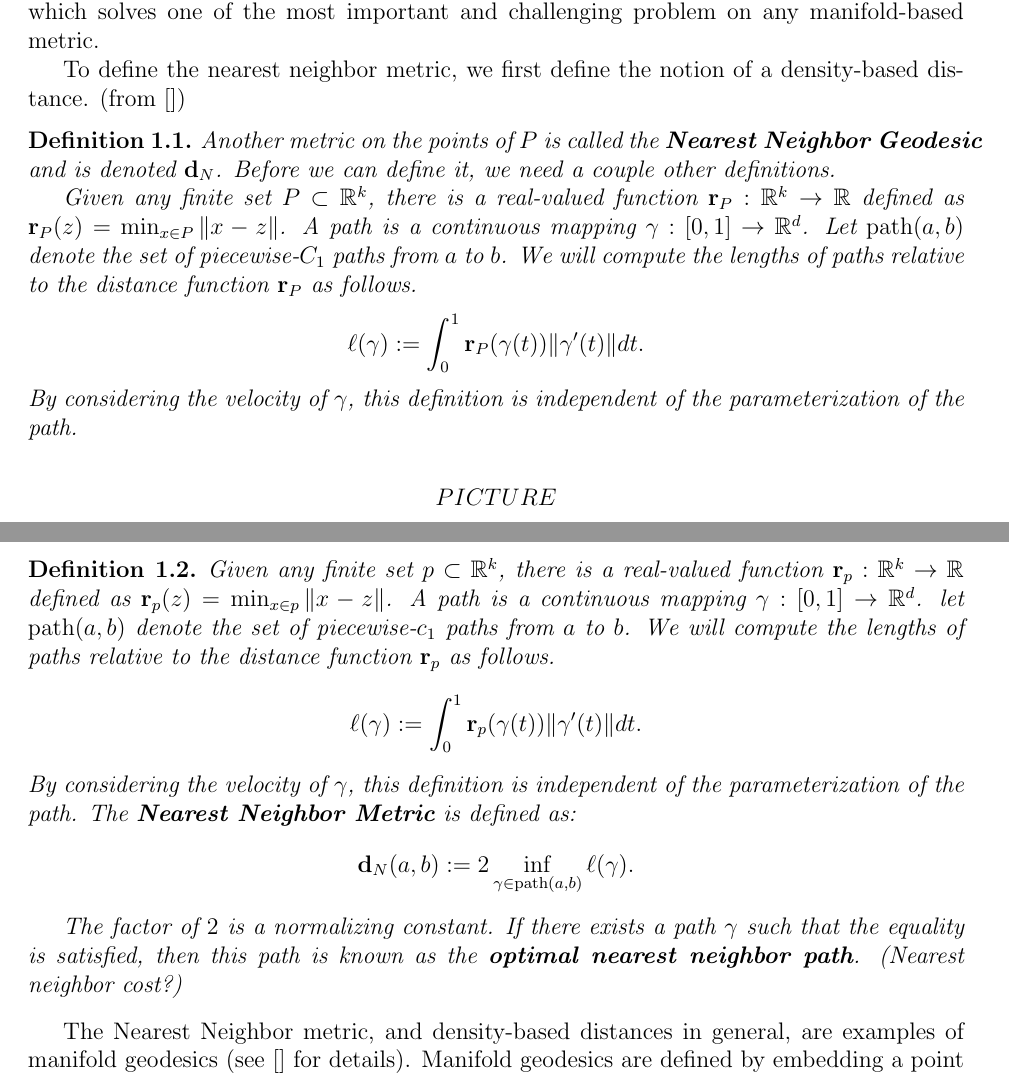
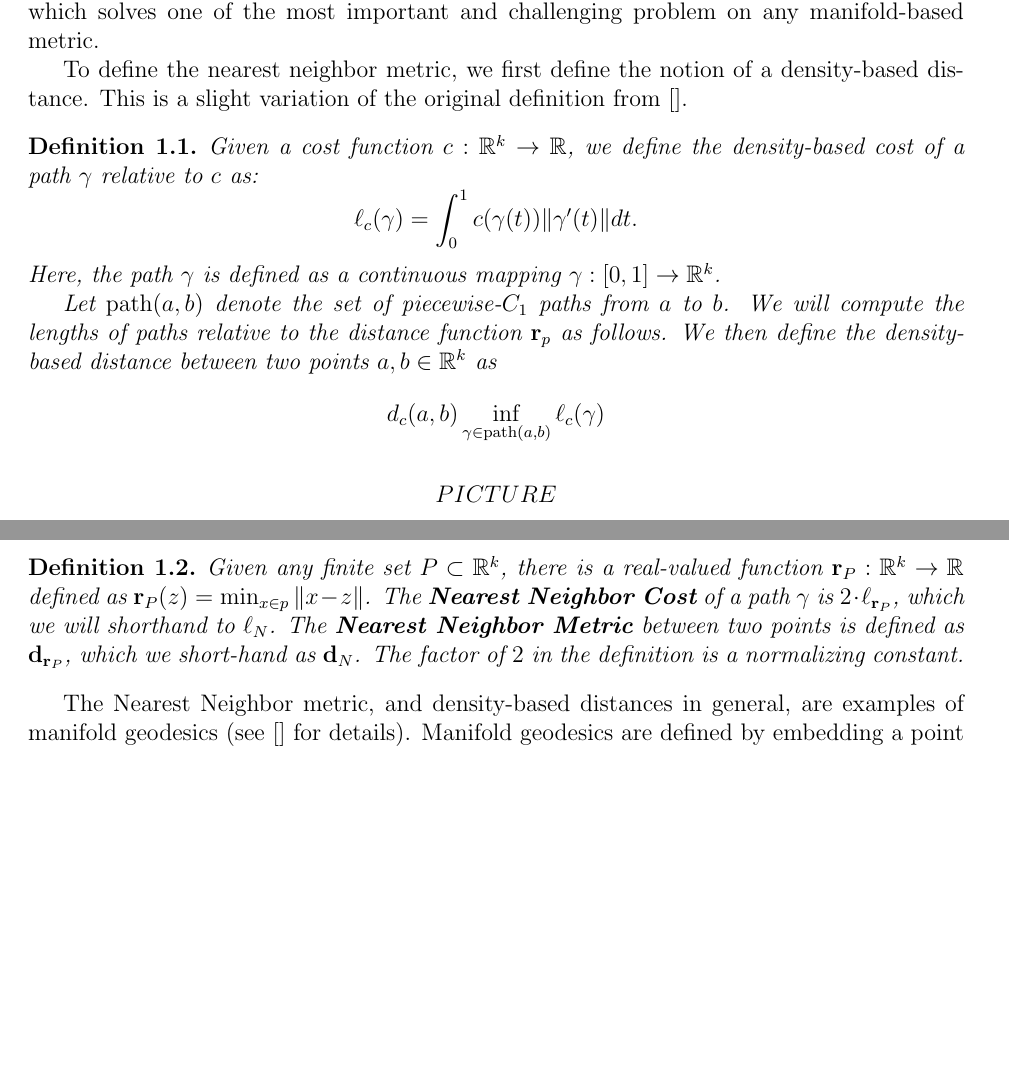
Before and after one commit to timchu/NN-SODA-20, a LaTeX paper (main.tex, which reads introduction.tex): two parts of pages 3 and 4 of 9, joined at a grey line, cut so that both start at the same text, the shorter picture padded with empty space. The pictures show the PDF file main.pdf that the author committed with the source.

Commit message:
updated DBD def

```diff
--- a/introduction.tex
+++ b/introduction.tex
@@ -22,20 +22,13 @@ one of the most important and challenging problem on any manifold-based
 metric.
 
 To define the nearest neighbor metric, we first define the notion of a
-density-based distance. (from~\cite{})
+density-based distance. This is a slight variation of the original
+definition from~\cite{}.
 
 \begin{definition}
+Given a cost function $c:\R^k \rightarrow \R$, we define the density-based
+cost of a path $\gamma$ relative to $c$ as:
+\[ \len_c(\gamma) = \int_{0}^1 c(\gamma(t)) \| \gamma'(t) \|dt. \]
+Here, the path $\gamma$ is defined as a continuous mapping $\gamma:[0,1]
+\to \R^k$.
 
-Another metric on the points of $P$ is called the \textbf{Nearest Neighbor
-Geodesic} and is denoted $\dist_N$.  Before we can define it, we
-need a couple other definitions.
-
-Given any finite set $P\subset \R^k$, there is a real-valued function
-$\distto_P: \R^k\to \R$ defined as $\distto_P(z) = \min_{x\in P}
-\|x-z\|$.  A path is a continuous mapping $\gamma:[0,1]\to \R^d$.
-Let $\ourpath(a,b)$ denote the set of piecewise-$C_1$ paths from
-$a$ to $b$.  We will compute the lengths of paths relative to the
-distance function $\distto_P$ as follows.  \[ \len(\gamma) :=
-\int_0^1 \distto_P(\gamma(t))\|\gamma'(t)\|dt.  \] By considering
-the velocity of $\gamma$, this definition is independent of the
-parameterization of the path.
@@ -42,3 +38,7 @@ parameterization of the path.
+follows.
+We then define the density-based distance between two points $a, b \in
+\R^k$ as
+\[ d_c(a,b) \inf_{\gamma\in\ourpath(a,b)} \len_c(\gamma)\]
 \end{definition} $$PICTURE$$
 
 Density-based distances have been notable in the machine learning setting
@@ -52,24 +52,13 @@ learning settings~\cite{}. It has been used as such in Nearest Neighbor
 element methods, and any of the hundreds of methods that use Voronoi
 diagrams or Delaunay triangulation as intermediate data structures.
 
-\begin{definition} Given any finite set $p\subset \R^k$, there is a
-	real-valued function $\distto_p: \R^k\to \R$ defined as
-	$\distto_p(z) = \min_{x\in p} \|x-z\|$.  A path is a continuous
-	mapping $\gamma:[0,1]\to \R^d$.  let $\ourpath(a,b)$ denote the set
-	of piecewise-$c_1$ paths from $a$ to $b$.  We will compute the
-	lengths of paths relative to the distance function $\distto_p$ as
-	follows.
- \[ \len(\gamma) := \int_0^1
-\distto_p(\gamma(t))\|\gamma'(t)\|dt.  \] By considering the
-velocity of $\gamma$, this definition is independent of the
-parameterization of the path.  The \textbf{Nearest Neighbor Metric}
-is defined as: \[ \dist_N(a,b) := 2 \inf_{\gamma\in
-\ourpath(a,b)}\len(\gamma).
-\]
-
-The factor of $2$ is a normalizing constant. If there exists a path
-$\gamma$ such that the equality is satisfied, then this path is known as
-the \textbf{optimal nearest neighbor path}. (Nearest neighbor cost?)
+\begin{definition} Given any finite set $P\subset \R^k$, there is a
+real-valued function $\distto_P: \R^k\to \R$ defined as
+$\distto_P(z) = \min_{x\in p} \|x-z\|$.  The \textbf{Nearest Neighbor Cost}
+of a path $\gamma$ is $2 \cdot \len_{\distto_P}$, which we will shorthand to
+$\len_N$. The \textbf{Nearest Neighbor Metric} between two points is
+defined as $\dist_{\distto_P}$, which we short-hand as $\dist_N$.
+The factor of $2$ in the definition is a normalizing constant.
 \end{definition}
 
 The Nearest Neighbor metric, and density-based distances in general, are
```
Also changed, not shown: main.pdf, introduction.tex (3 more changed lines), 2 other files.
